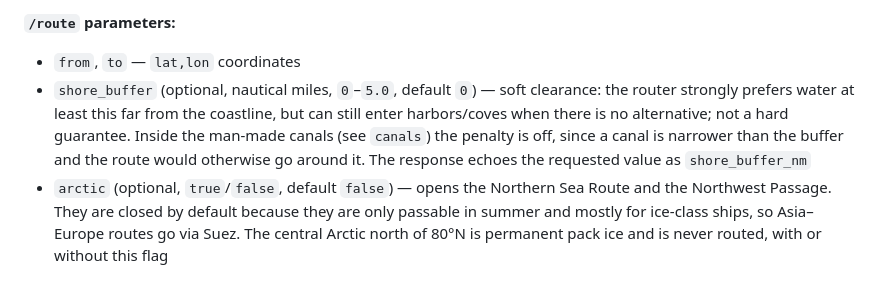
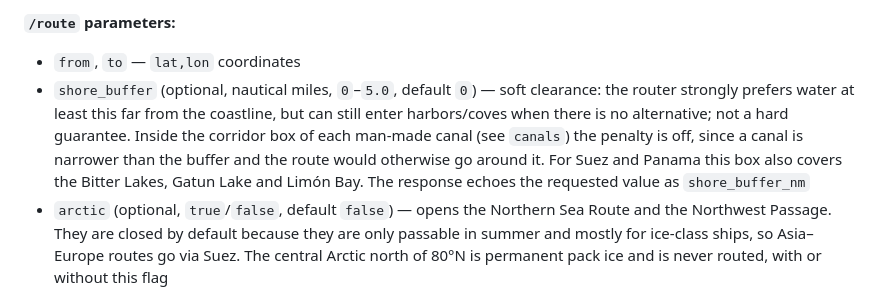
Before and after one commit to auto-sea-way/asw, a Markdown page: README.md, the part around the change. Rendered like a GitHub page.

Commit message:
Credit #69 in the changelog and say the canal exemption covers the whole corridor box

```diff
--- a/README.md
+++ b/README.md
@@ -121,7 +121,7 @@ Protected endpoints require an `X-Api-Key` header matching the configured `ASW_A
 **`/route` parameters:**
 
 - `from`, `to` — `lat,lon` coordinates
-- `shore_buffer` (optional, nautical miles, `0`–`5.0`, default `0`) — soft clearance: the router strongly prefers water at least this far from the coastline, but can still enter harbors/coves when there is no alternative; not a hard guarantee. Inside the man-made canals (see `canals`) the penalty is off, since a canal is narrower than the buffer and the route would otherwise go around it. The response echoes the requested value as `shore_buffer_nm`
+- `shore_buffer` (optional, nautical miles, `0`–`5.0`, default `0`) — soft clearance: the router strongly prefers water at least this far from the coastline, but can still enter harbors/coves when there is no alternative; not a hard guarantee. Inside the corridor box of each man-made canal (see `canals`) the penalty is off, since a canal is narrower than the buffer and the route would otherwise go around it. For Suez and Panama this box also covers the Bitter Lakes, Gatun Lake and Limón Bay. The response echoes the requested value as `shore_buffer_nm`
 - `arctic` (optional, `true`/`false`, default `false`) — opens the Northern Sea Route and the Northwest Passage. They are closed by default because they are only passable in summer and mostly for ice-class ships, so Asia–Europe routes go via Suez. The central Arctic north of 80°N is permanent pack ice and is never routed, with or without this flag
 - `canals` (optional, `true`/`false`, default `true`) — `false` closes the man-made canals (Suez, Panama, Kiel, Corinth, Lefkada, Potidea, Osor, Privlaka, Cape Cod, Cape May, Chesapeake–Delaware), so the route goes around them. Use it to avoid canal fees and transit bookings. Each canal is closed in the middle, so ports at both ends stay reachable from their own side. Natural straits (Bosphorus, Dover, Malacca and others) are not affected. Long routes stay fast with canals closed (Rotterdam to Singapore around Africa: about 0.5 s). The exception is a long route that starts or ends in the same res-3 region as a closed canal, which needs a search of the whole graph (Colón to Callao around South America: about 4 s)
 
```
Also changed, not shown: CHANGELOG.md (+1 -1 lines).
